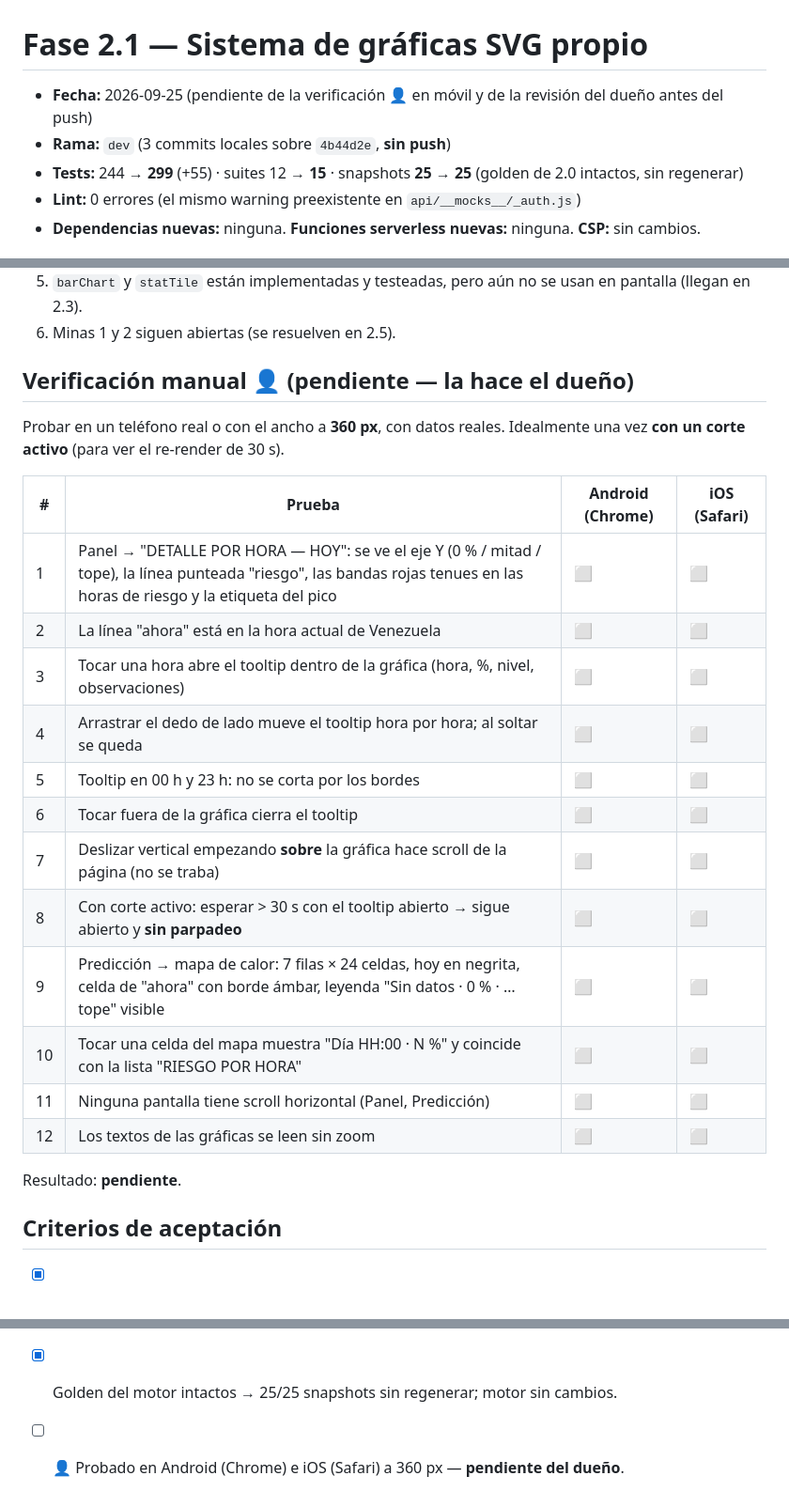
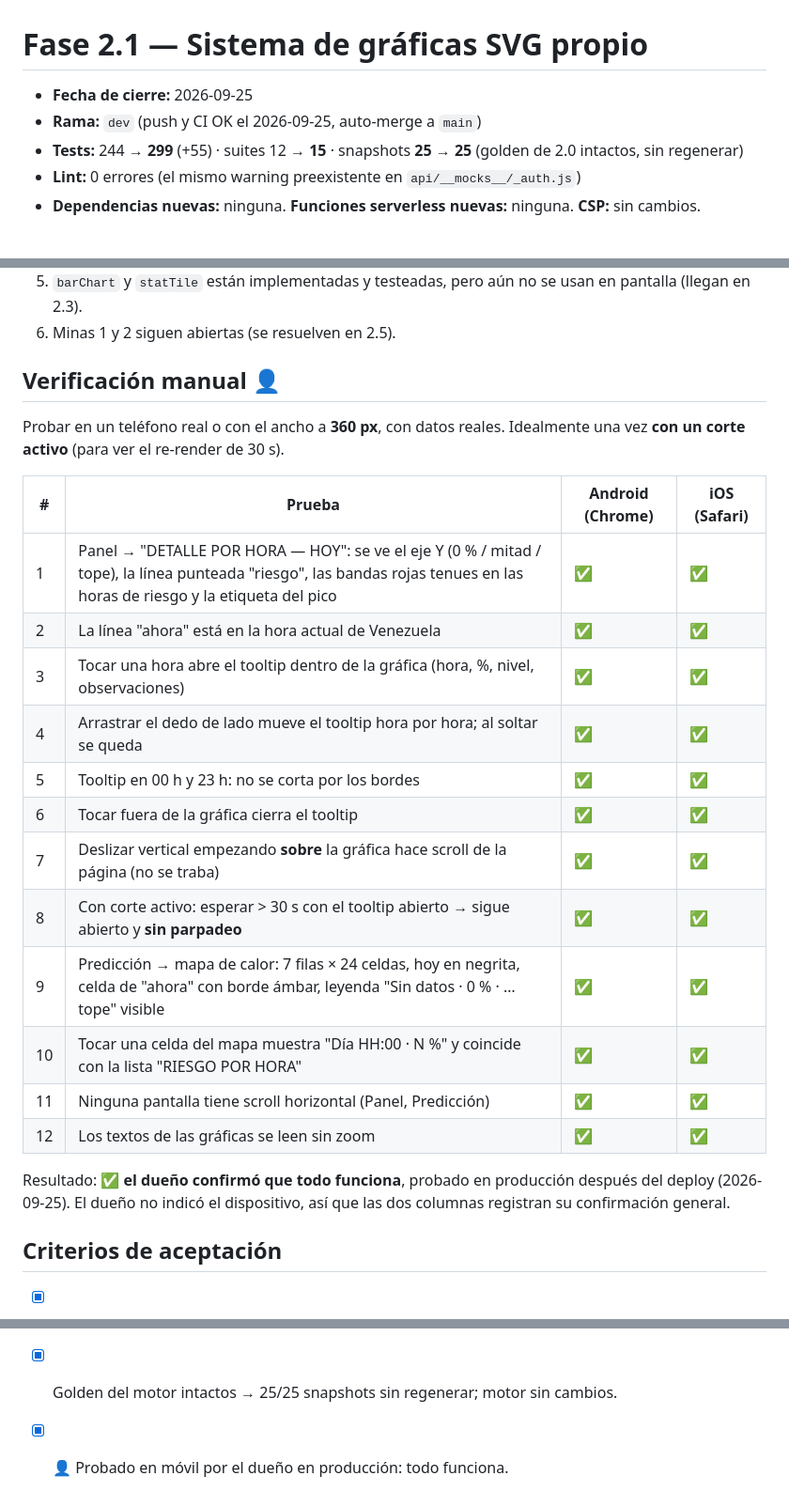
Before and after one commit to brandondrl/restos-de-juventud, a Markdown page: docs/phases/2.1.md, 3 parts joined by grey strips. Shown at 94% size. GitHub-like rendering.

Commit message:
Close phase 2.1 after owner verification

```diff
--- a/docs/phases/2.1.md
+++ b/docs/phases/2.1.md
@@ -1,7 +1,7 @@
 # Fase 2.1 — Sistema de gráficas SVG propio
 
-- **Fecha:** 2026-09-25 (pendiente de la verificación 👤 en móvil y de la revisión del dueño antes del push)
-- **Rama:** `dev` (3 commits locales sobre `4b44d2e`, **sin push**)
+- **Fecha de cierre:** 2026-09-25
+- **Rama:** `dev` (push y CI OK el 2026-09-25, auto-merge a `main`)
 - **Tests:** 244 → **299** (+55) · suites 12 → **15** · snapshots **25 → 25** (golden de 2.0 intactos, sin regenerar)
 - **Lint:** 0 errores (el mismo warning preexistente en `api/__mocks__/_auth.js`)
 - **Dependencias nuevas:** ninguna. **Funciones serverless nuevas:** ninguna. **CSP:** sin cambios.
@@ -102,26 +102,26 @@ Con un servidor local que sirve `public/` y simula la API con el fixture (c) des
 5. `barChart` y `statTile` están implementadas y testeadas, pero aún no se usan en pantalla (llegan en 2.3).
 6. Minas 1 y 2 siguen abiertas (se resuelven en 2.5).
 
-## Verificación manual 👤 (pendiente — la hace el dueño)
+## Verificación manual 👤
 
 Probar en un teléfono real o con el ancho a **360 px**, con datos reales. Idealmente una vez **con un corte activo** (para ver el re-render de 30 s).
 
 | # | Prueba | Android (Chrome) | iOS (Safari) |
 |---|---|---|---|
-| 1 | Panel → "DETALLE POR HORA — HOY": se ve el eje Y (0 % / mitad / tope), la línea punteada "riesgo", las bandas rojas tenues en las horas de riesgo y la etiqueta del pico | ⬜ | ⬜ |
-| 2 | La línea "ahora" está en la hora actual de Venezuela | ⬜ | ⬜ |
-| 3 | Tocar una hora abre el tooltip dentro de la gráfica (hora, %, nivel, observaciones) | ⬜ | ⬜ |
-| 4 | Arrastrar el dedo de lado mueve el tooltip hora por hora; al soltar se queda | ⬜ | ⬜ |
-| 5 | Tooltip en 00 h y 23 h: no se corta por los bordes | ⬜ | ⬜ |
-| 6 | Tocar fuera de la gráfica cierra el tooltip | ⬜ | ⬜ |
-| 7 | Deslizar vertical empezando **sobre** la gráfica hace scroll de la página (no se traba) | ⬜ | ⬜ |
-| 8 | Con corte activo: esperar > 30 s con el tooltip abierto → sigue abierto y **sin parpadeo** | ⬜ | ⬜ |
-| 9 | Predicción → mapa de calor: 7 filas × 24 celdas, hoy en negrita, celda de "ahora" con borde ámbar, leyenda "Sin datos · 0 % · … tope" visible | ⬜ | ⬜ |
-| 10 | Tocar una celda del mapa muestra "Día HH:00 · N %" y coincide con la lista "RIESGO POR HORA" | ⬜ | ⬜ |
-| 11 | Ninguna pantalla tiene scroll horizontal (Panel, Predicción) | ⬜ | ⬜ |
-| 12 | Los textos de las gráficas se leen sin zoom | ⬜ | ⬜ |
+| 1 | Panel → "DETALLE POR HORA — HOY": se ve el eje Y (0 % / mitad / tope), la línea punteada "riesgo", las bandas rojas tenues en las horas de riesgo y la etiqueta del pico | ✅ | ✅ |
+| 2 | La línea "ahora" está en la hora actual de Venezuela | ✅ | ✅ |
+| 3 | Tocar una hora abre el tooltip dentro de la gráfica (hora, %, nivel, observaciones) | ✅ | ✅ |
+| 4 | Arrastrar el dedo de lado mueve el tooltip hora por hora; al soltar se queda | ✅ | ✅ |
+| 5 | Tooltip en 00 h y 23 h: no se corta por los bordes | ✅ | ✅ |
+| 6 | Tocar fuera de la gráfica cierra el tooltip | ✅ | ✅ |
+| 7 | Deslizar vertical empezando **sobre** la gráfica hace scroll de la página (no se traba) | ✅ | ✅ |
+| 8 | Con corte activo: esperar > 30 s con el tooltip abierto → sigue abierto y **sin parpadeo** | ✅ | ✅ |
+| 9 | Predicción → mapa de calor: 7 filas × 24 celdas, hoy en negrita, celda de "ahora" con borde ámbar, leyenda "Sin datos · 0 % · … tope" visible | ✅ | ✅ |
+| 10 | Tocar una celda del mapa muestra "Día HH:00 · N %" y coincide con la lista "RIESGO POR HORA" | ✅ | ✅ |
+| 11 | Ninguna pantalla tiene scroll horizontal (Panel, Predicción) | ✅ | ✅ |
+| 12 | Los textos de las gráficas se leen sin zoom | ✅ | ✅ |
 
-Resultado: **pendiente**.
+Resultado: **✅ el dueño confirmó que todo funciona**, probado en producción después del deploy (2026-09-25). El dueño no indicó el dispositivo, así que las dos columnas registran su confirmación general.
 
 ## Criterios de aceptación
 
@@ -130,4 +130,4 @@ Resultado: **pendiente**.
 - [x] Tests de rendimiento (2 ms / 5 ms) → 0,19 ms / 0,21 ms de mediana.
 - [x] `charts.js` ≤ 15 KB sin minificar → 15 308 bytes.
 - [x] Golden del motor intactos → 25/25 snapshots sin regenerar; motor sin cambios.
-- [ ] 👤 Probado en Android (Chrome) e iOS (Safari) a 360 px — **pendiente del dueño**.
+- [x] 👤 Probado en móvil por el dueño en producción: todo funciona.
```
